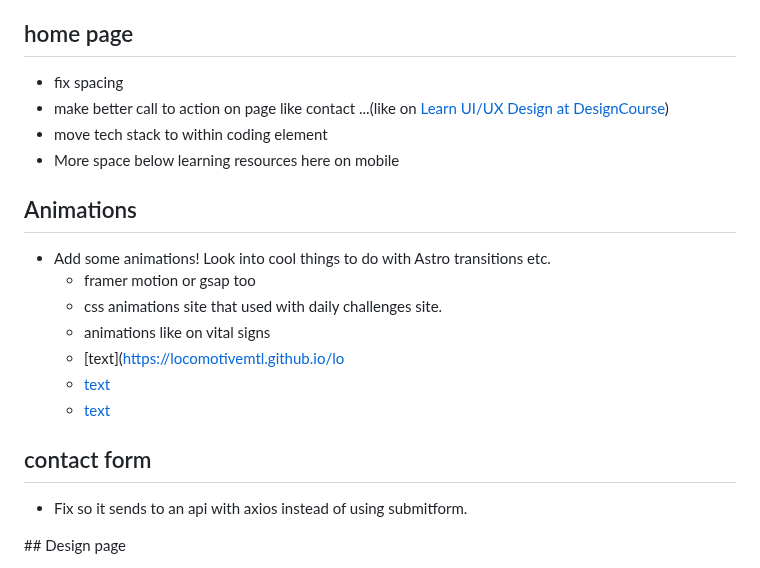
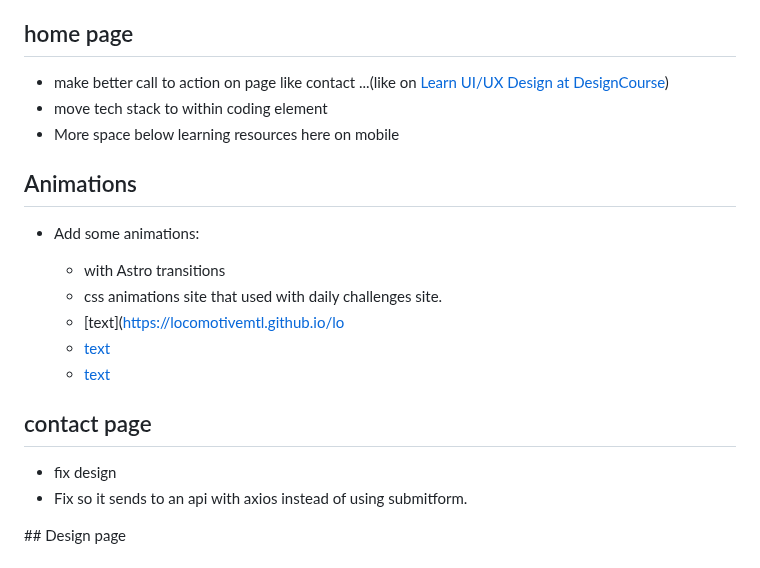
Before and after one commit to jackkershaw/portfolio, a Markdown page: todo.md, the part around the change. Rendered like a GitHub page.

Commit message:
to do list update

```diff
--- a/todo.md
+++ b/todo.md
@@ -23,23 +23,23 @@
 
 ## home page
 
-- fix spacing
 - make better call to action on page like contact ...(like on [Learn UI/UX Design at DesignCourse](https://designcourse.com/coaching))
 - move tech stack to within coding element
 - More space below learning resources here on mobile
 
 ## Animations
 
-- Add some animations! Look into cool things to do with Astro transitions etc.
-  - framer motion or gsap too
+- Add some animations:
+
+  - with Astro transitions
   - css animations site that used with daily challenges site.
-  - animations like on vital signs
   - [text](https://locomotivemtl.github.io/lo
   - [text](https://gsap.com/scroll/)
   - [text](http://michalsnik.github.io/aos/)
 
-## contact form
+## contact page
 
+- fix design
 - Fix so it sends to an api with axios instead of using submitform.
 
 ## Design page
```
